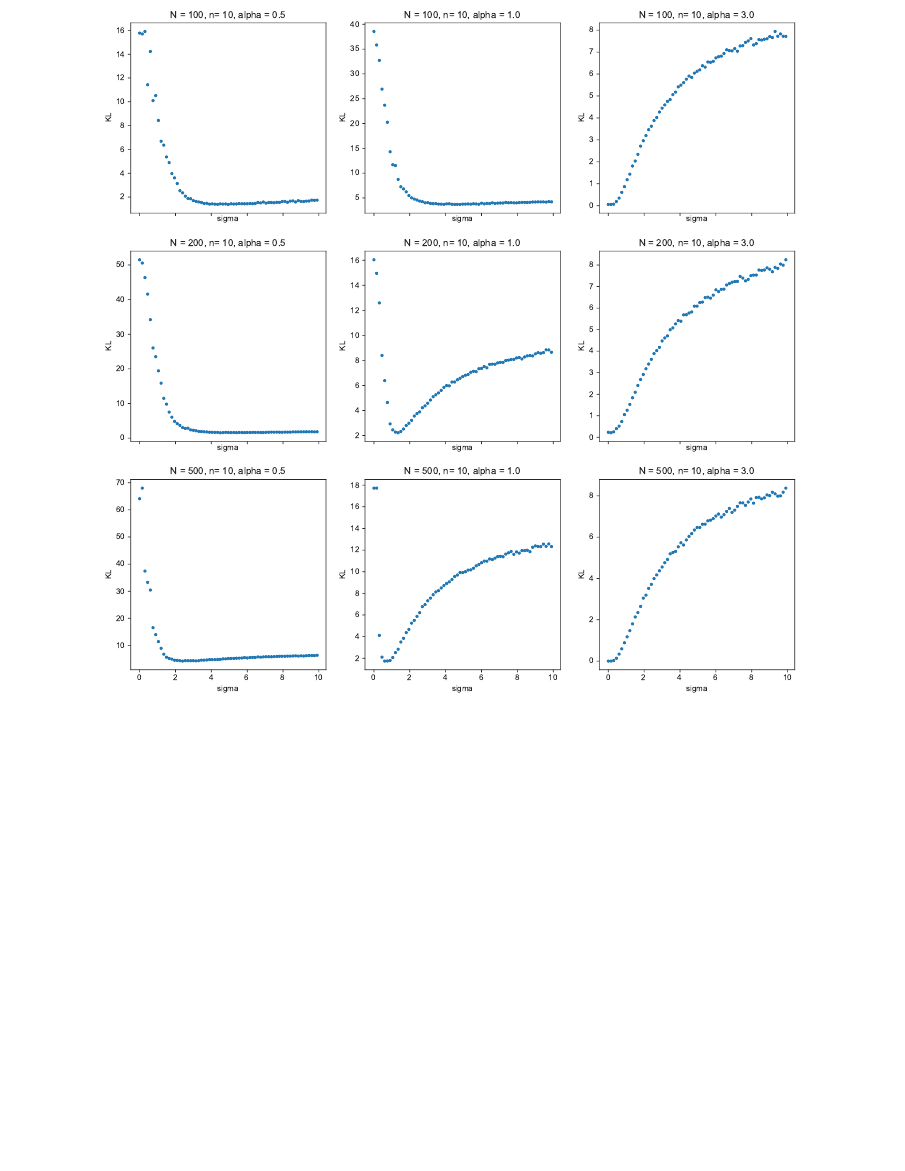
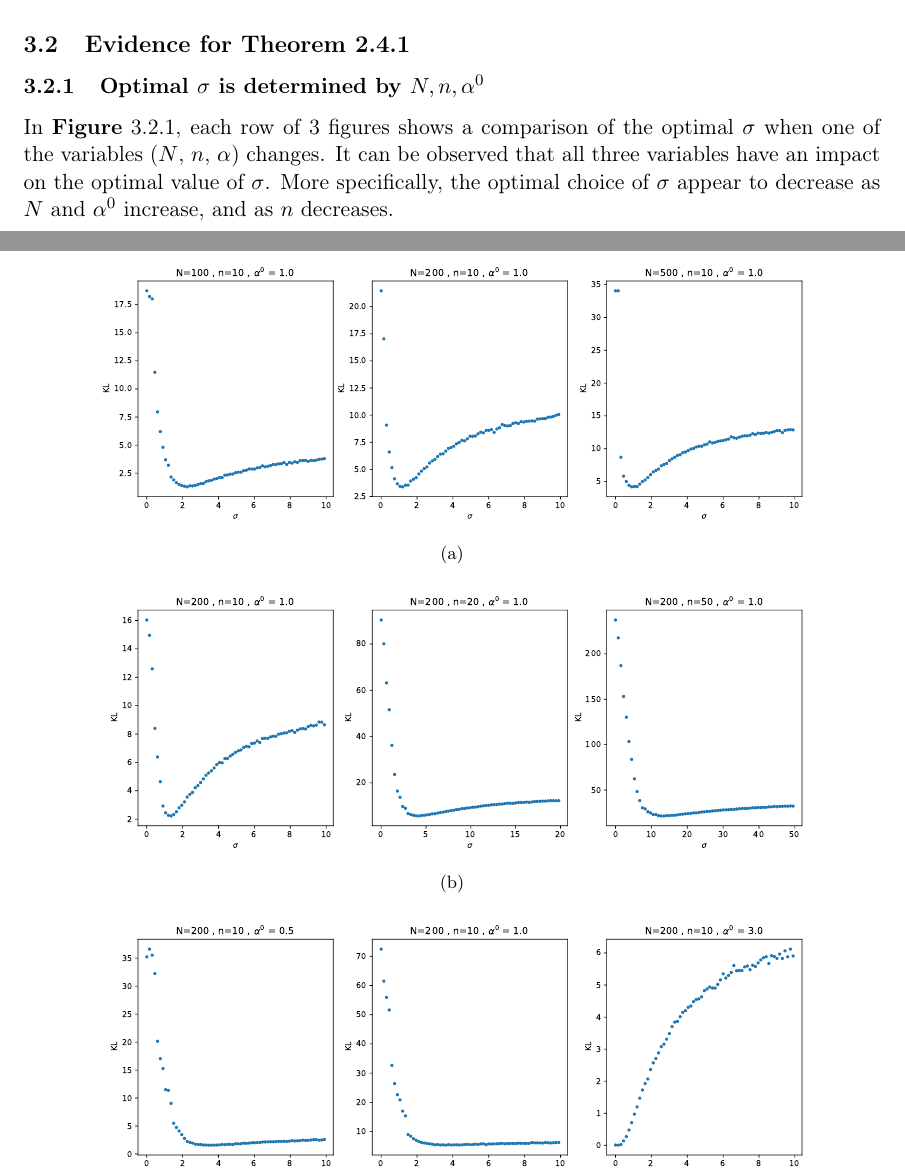
Before and after one commit to SylviaLiu2017/Pseudo_Theorem, a LaTeX document (theorem.tex): part of page 5 of 5 before the commit and two parts of pages 4 and 6 of 6 after it, the two joined at a grey line, cut at the place of the change, the shorter picture padded with empty space. Compiled offline with pdfLaTeX.

Commit message:
add figures

```diff
--- a/theorem.tex
+++ b/theorem.tex
@@ -14,7 +14,7 @@
 \usepackage{bbm}
 \usepackage{bbold}
 \usepackage[T1]{fontenc}
-
+\usepackage{subfigure}
 \usepackage[english]{babel}
 \newtheorem{theorem}{Theorem}[subsection]
 \newtheorem{corollary}{Corollary}[theorem]
@@ -220,4 +220,18 @@ In \textbf{Figure} \ref{fig:KL_Sigma}, for each subfigure, we calculate and plot
 	\includegraphics[width=\linewidth]{figures/9Figurescombined_sharex_n10.pdf}
 	\caption{x-axis: $\sigma$, y-axis: KL-divergence between the Mallows posterior and the pseudo-likelihood}
 \end{figure}
+\subsection{Evidence for Theorem \ref{theorem:sigmafunction}}
+
+\subsubsection{Optimal $\sigma$ is determined by $N, n, \alpha^0$}
+In \textbf{Figure} \ref{fig:sigmafunction}, each row of 3 figures shows a comparison of the optimal $\sigma$ when one of the variables ($N$, $n$, $\alpha$) changes. It can be observed that all three variables have an impact on the optimal value of $\sigma$. More specifically, the optimal choice of $\sigma$ appear to decrease as $N$ and $\alpha^0$ increase, and as $n$ decreases.
+\begin{figure}[h]\label{fig:sigmafunction}
+	\subfigure[]{
+	\includegraphics[width=\linewidth]{figures/diff_N_users.pdf}\label{fig_diff_user}}
+	\subfigure[]{
+	\includegraphics[width=\linewidth]{figures/diff_n.pdf}\label{fig_diff_n}}
+	\subfigure[]{
+	\includegraphics[width=\linewidth]{figures/diff_alpha.pdf}\label{fig_diff_alpha}}
+
+\end{figure}
+
 \end{document}
```
Also changed, not shown: figures/9Figurescombined_sharex_n10.pdf, figures/9Figurescombined_sharex_n20.pdf, figures/diff_N_users.pdf (added), figures/diff_alpha.pdf (added), figures/diff_n.pdf (added), theorem.pdf, theorem.tex (2 more changed lines), 3 other files.
